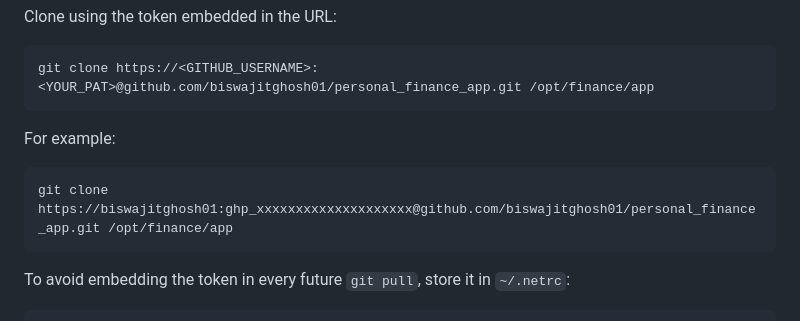
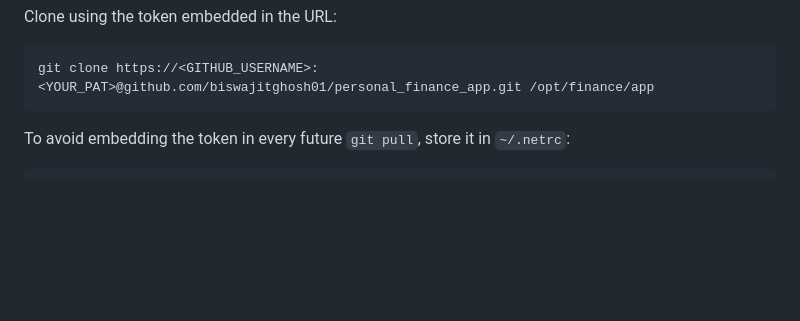
Before and after one commit to biswajitghosh01/personal_finance_app, a Markdown page: README.md, the part around the change. Rendered like a GitHub page; blank space fills up the shorter version.

````diff
--- a/README.md
+++ b/README.md
@@ -463,12 +463,6 @@ Clone using the token embedded in the URL:
 
 ```bash
 git clone https://<GITHUB_USERNAME>:<YOUR_PAT>@github.com/biswajitghosh01/personal_finance_app.git /opt/finance/app
-```
-
-For example:
-
-```bash
-git clone https://biswajitghosh01:ghp_xxxxxxxxxxxxxxxxxxxx@github.com/biswajitghosh01/personal_finance_app.git /opt/finance/app
 ```
 
 To avoid embedding the token in every future `git pull`, store it in
````
